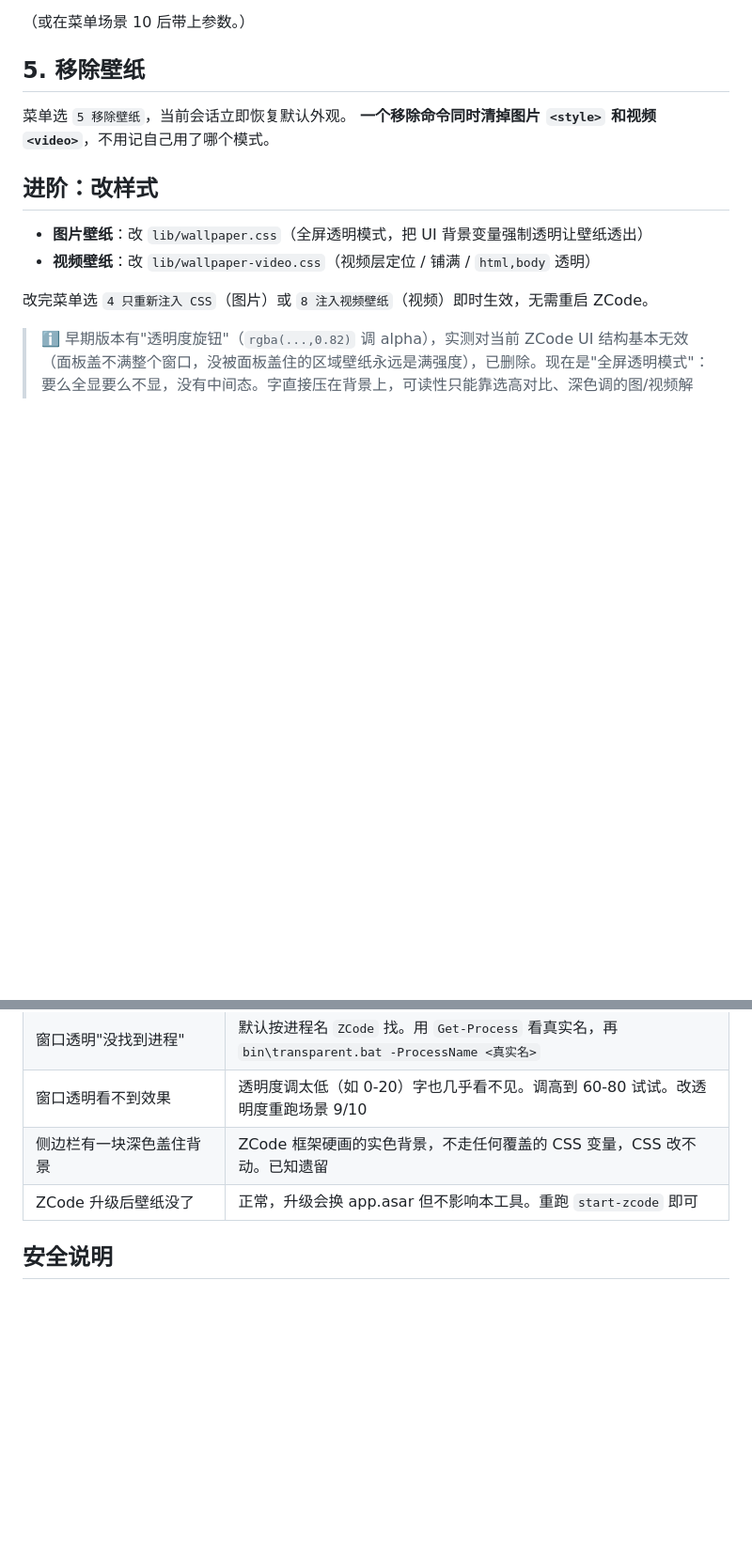
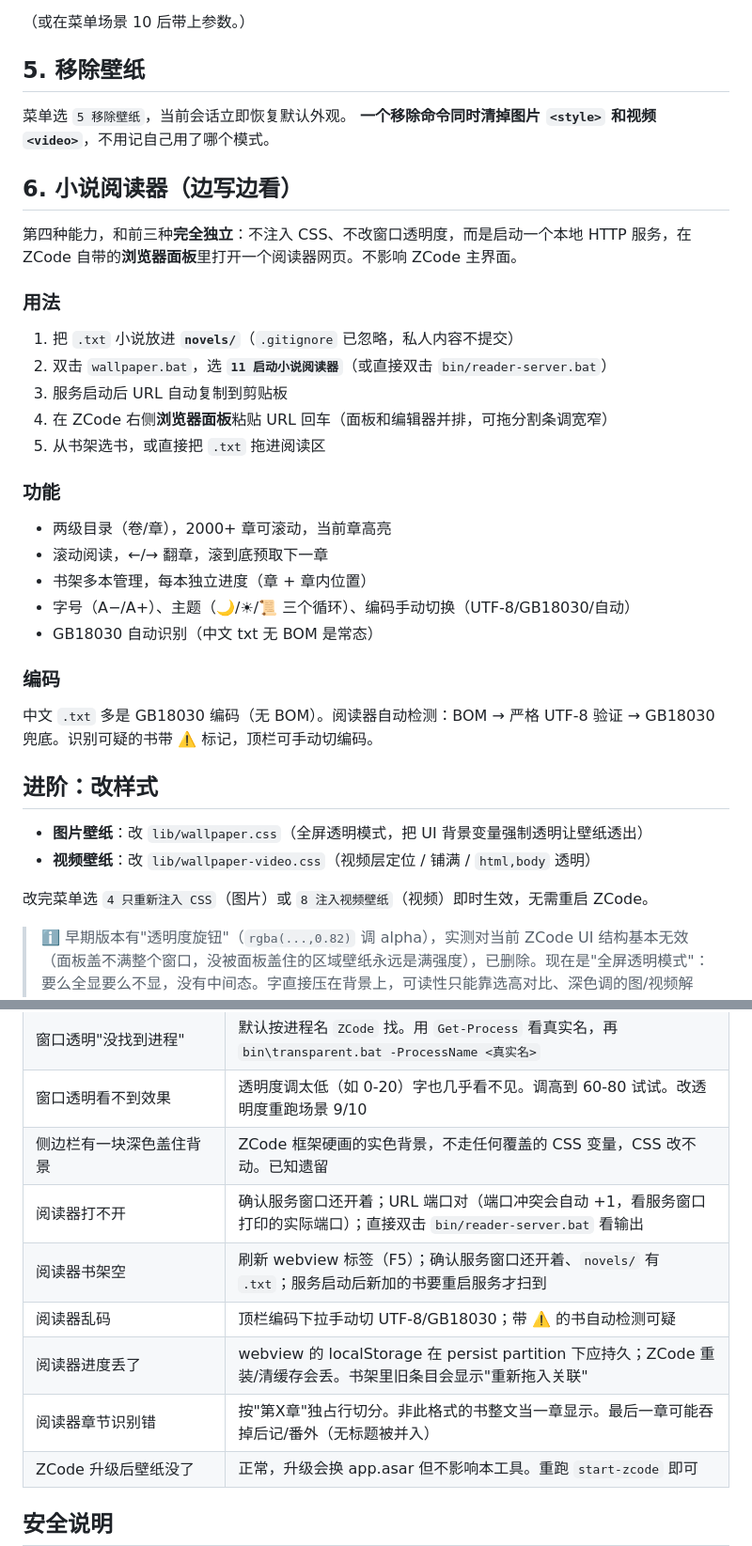
Before and after one commit to zzh-learner/zcode-wallpaper, a Markdown page: README.md, 2 parts joined by grey strips. Shown at 94% size. Rendered like a GitHub page; blank space fills up the shorter version.

Commit message:
docs(readme): 加小说阅读器章节 (用法/功能/编码/文件表/故障排查)

```diff
--- a/README.md
+++ b/README.md
@@ -130,6 +131,32 @@ bin\transparent.bat -ProcessName <真实名>
 菜单选 `5 移除壁纸`，当前会话立即恢复默认外观。
 **一个移除命令同时清掉图片 `<style>` 和视频 `<video>`**，不用记自己用了哪个模式。
 
+## 6. 小说阅读器（边写边看）
+
+第四种能力，和前三种**完全独立**：不注入 CSS、不改窗口透明度，而是启动一个本地
+HTTP 服务，在 ZCode 自带的**浏览器面板**里打开一个阅读器网页。不影响 ZCode 主界面。
+
+### 用法
+
+1. 把 `.txt` 小说放进 **`novels/`**（`.gitignore` 已忽略，私人内容不提交）
+2. 双击 `wallpaper.bat`，选 **`11 启动小说阅读器`**（或直接双击 `bin/reader-server.bat`）
+3. 服务启动后 URL 自动复制到剪贴板
+4. 在 ZCode 右侧**浏览器面板**粘贴 URL 回车（面板和编辑器并排，可拖分割条调宽窄）
+5. 从书架选书，或直接把 `.txt` 拖进阅读区
+
+### 功能
+
+- 两级目录（卷/章），2000+ 章可滚动，当前章高亮
+- 滚动阅读，←/→ 翻章，滚到底预取下一章
+- 书架多本管理，每本独立进度（章 + 章内位置）
+- 字号（A−/A+）、主题（🌙/☀/📜 三个循环）、编码手动切换（UTF-8/GB18030/自动）
+- GB18030 自动识别（中文 txt 无 BOM 是常态）
+
+### 编码
+
+中文 `.txt` 多是 GB18030 编码（无 BOM）。阅读器自动检测：BOM → 严格 UTF-8 验证 →
+GB18030 兜底。识别可疑的书带 ⚠️ 标记，顶栏可手动切编码。
+
 ## 进阶：改样式
 
 - **图片壁纸**：改 `lib/wallpaper.css`（全屏透明模式，把 UI 背景变量强制透明让壁纸透出）
@@ -190,6 +224,11 @@ npm test                # 跑全部测试
 | 窗口透明"没找到进程" | 默认按进程名 `ZCode` 找。用 `Get-Process` 看真实名，再 `bin\transparent.bat -ProcessName <真实名>` |
 | 窗口透明看不到效果 | 透明度调太低（如 0-20）字也几乎看不见。调高到 60-80 试试。改透明度重跑场景 9/10 |
 | 侧边栏有一块深色盖住背景 | ZCode 框架硬画的实色背景，不走任何覆盖的 CSS 变量，CSS 改不动。已知遗留 |
+| 阅读器打不开 | 确认服务窗口还开着；URL 端口对（端口冲突会自动 +1，看服务窗口打印的实际端口）；直接双击 `bin/reader-server.bat` 看输出 |
+| 阅读器书架空 | 刷新 webview 标签（F5）；确认服务窗口还开着、`novels/` 有 `.txt`；服务启动后新加的书要重启服务才扫到 |
+| 阅读器乱码 | 顶栏编码下拉手动切 UTF-8/GB18030；带 ⚠️ 的书自动检测可疑 |
+| 阅读器进度丢了 | webview 的 localStorage 在 persist partition 下应持久；ZCode 重装/清缓存会丢。书架里旧条目会显示"重新拖入关联" |
+| 阅读器章节识别错 | 按"第X章"独占行切分。非此格式的书整文当一章显示。最后一章可能吞掉后记/番外（无标题被并入） |
 | ZCode 升级后壁纸没了 | 正常，升级会换 app.asar 但不影响本工具。重跑 `start-zcode` 即可 |
 
 ## 安全说明
```
Also changed, not shown: other parts of README.md (+8 -0 lines).
